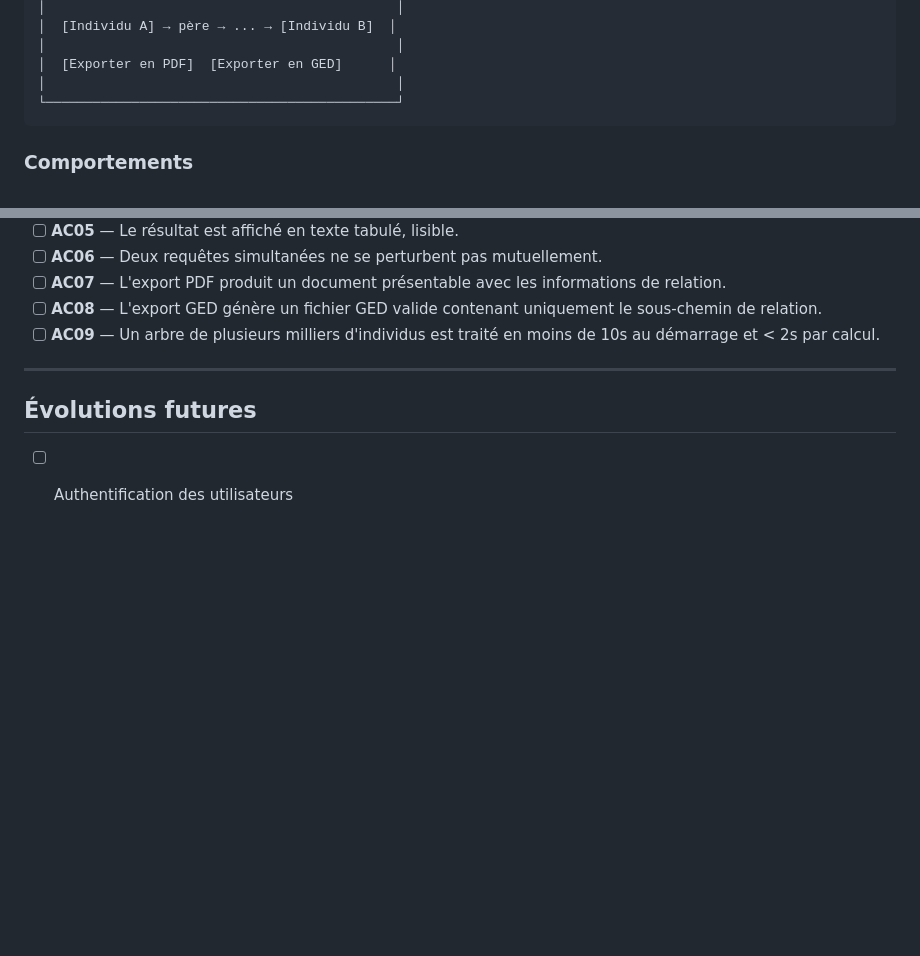
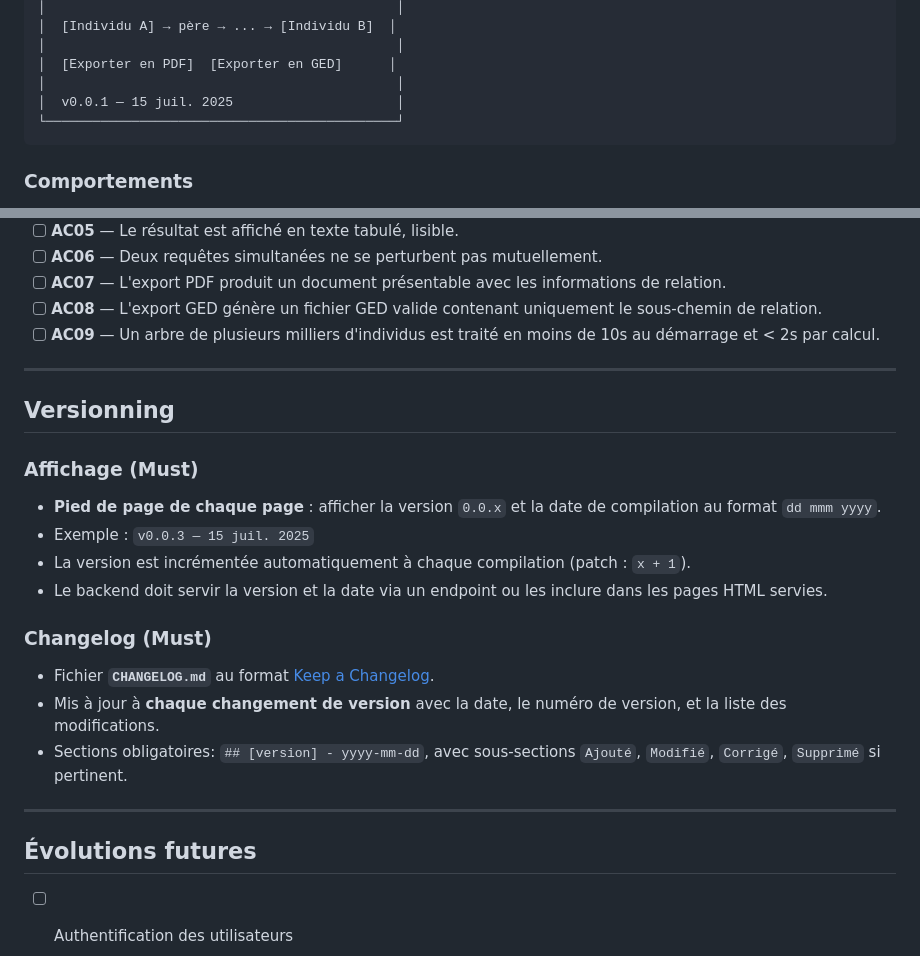
Before and after one commit to zuzu59/ged-relations, a Markdown page: PROMPT2.md, 2 parts joined by grey strips. GitHub-like rendering; blank space fills up the shorter version.

Commit message:
feat: versionning — pied de page avec version/date, CHANGELOG.md au format Keep a Changelog

````diff
--- a/PROMPT2.md
+++ b/PROMPT2.md
@@ -132,6 +132,7 @@ Ces informations permettent à l'utilisateur d'identifier le bon individu parmi
 │                                             │
 │  [Exporter en PDF]  [Exporter en GED]      │
 │                                             │
+│  v0.0.1 — 15 juil. 2025                     │
 └─────────────────────────────────────────────┘
 ```
 
@@ -158,6 +159,23 @@ Ces informations permettent à l'utilisateur d'identifier le bon individu parmi
 
 ---
 
+## Versionning
+
+### Affichage (Must)
+
+- **Pied de page de chaque page** : afficher la version `0.0.x` et la date de compilation au format `dd mmm yyyy`.
+- Exemple : `v0.0.3 — 15 juil. 2025`
+- La version est incrémentée automatiquement à chaque compilation (patch : `x + 1`).
+- Le backend doit servir la version et la date via un endpoint ou les inclure dans les pages HTML servies.
+
+### Changelog (Must)
+
+- Fichier **`CHANGELOG.md`** au format [Keep a Changelog](https://keepachangelog.com/fr/1.0.0/).
+- Mis à jour à **chaque changement de version** avec la date, le numéro de version, et la liste des modifications.
+- Sections obligatoires: `## [version] - yyyy-mm-dd`, avec sous-sections `Ajouté`, `Modifié`, `Corrigé`, `Supprimé` si pertinent.
+
+---
+
 ## Évolutions futures
 
 - [ ] Authentification des utilisateurs
````
Also changed, not shown: CHANGELOG.md (added, +14 -0 lines).
